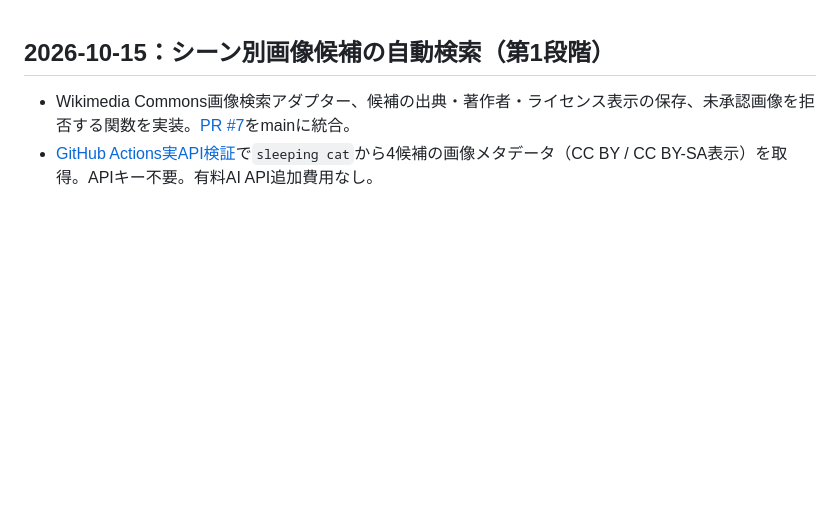
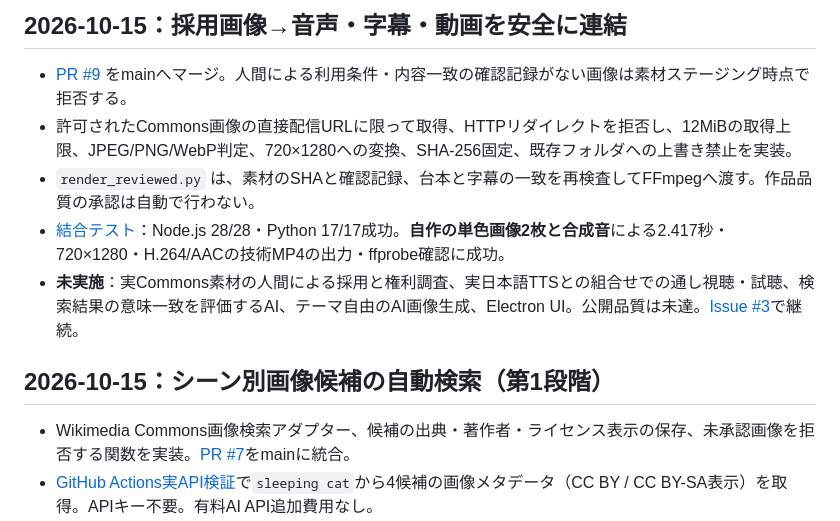
Before and after one commit to EliteMay/shorts-research-lab, a Markdown page: WORK_REPORT.md, the part around the change. Rendered like a GitHub page; blank space fills up the shorter version.

Commit message:
docs: record reviewed asset integration evidence and remaining gaps

```diff
--- a/WORK_REPORT.md
+++ b/WORK_REPORT.md
@@ -1,3 +1,11 @@
+## 2026-10-15：採用画像→音声・字幕・動画を安全に連結
+
+- [PR #9](https://github.com/EliteMay/shorts-research-lab/pull/9) をmainへマージ。人間による利用条件・内容一致の確認記録がない画像は素材ステージング時点で拒否する。
+- 許可されたCommons画像の直接配信URLに限って取得、HTTPリダイレクトを拒否し、12MiBの取得上限、JPEG/PNG/WebP判定、720×1280への変換、SHA-256固定、既存フォルダへの上書き禁止を実装。
+- `render_reviewed.py` は、素材のSHAと確認記録、台本と字幕の一致を再検査してFFmpegへ渡す。作品品質の承認は自動で行わない。
+- [結合テスト](https://github.com/EliteMay/shorts-research-lab/actions/runs/38612038828)：Node.js 28/28・Python 17/17成功。**自作の単色画像2枚と合成音**による2.417秒・720×1280・H.264/AACの技術MP4の出力・ffprobe確認に成功。
+- **未実施**：実Commons素材の人間による採用と権利調査、実日本語TTSとの組合せでの通し視聴・試聴、検索結果の意味一致を評価するAI、テーマ自由のAI画像生成、Electron UI。公開品質は未達。[Issue #3](https://github.com/EliteMay/shorts-research-lab/issues/3)で継続。
+
 ## 2026-10-15：シーン別画像候補の自動検索（第1段階）
 
 - Wikimedia Commons画像検索アダプター、候補の出典・著作者・ライセンス表示の保存、未承認画像を拒否する関数を実装。[PR #7](https://github.com/EliteMay/shorts-research-lab/pull/7)をmainに統合。
```
